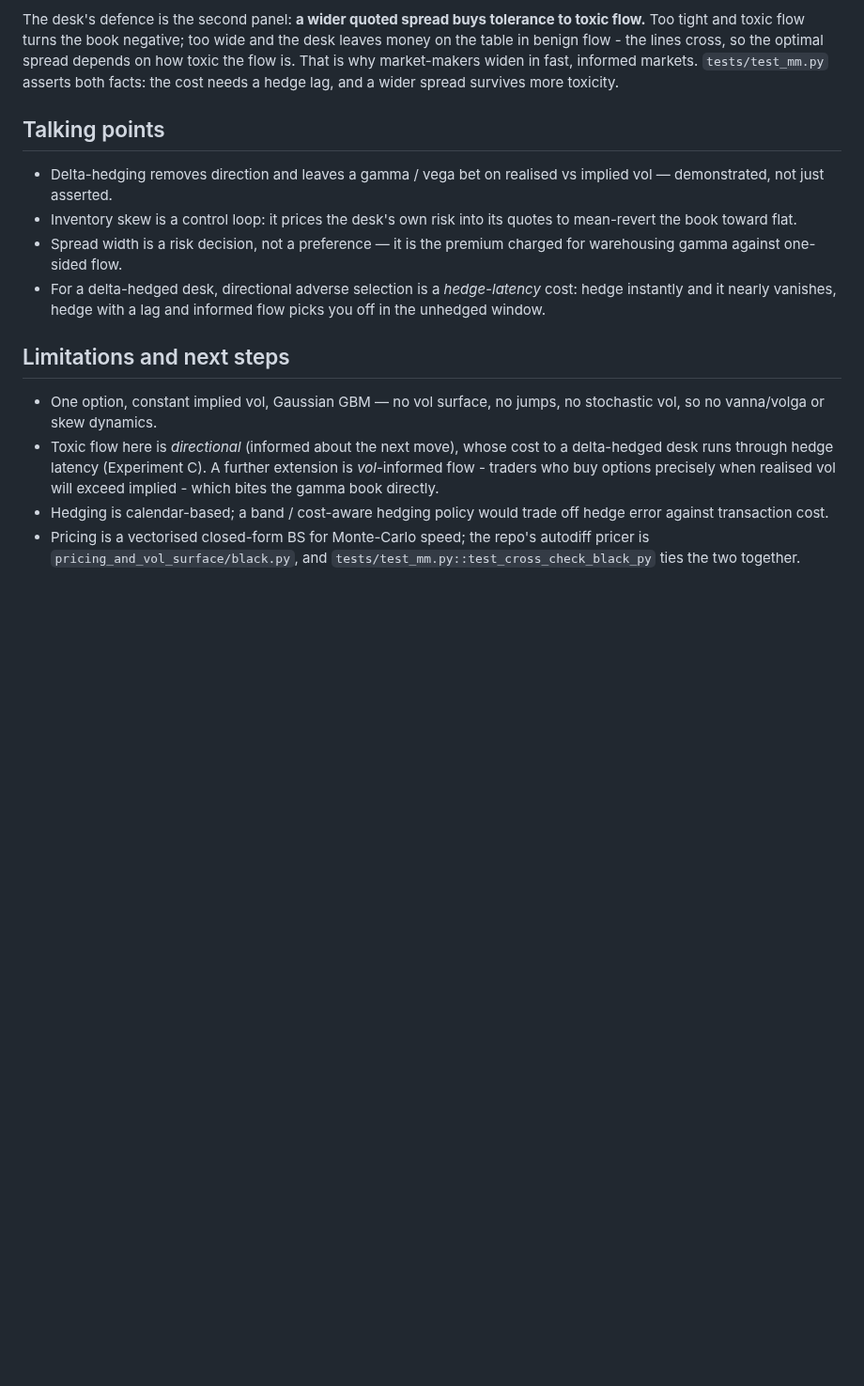
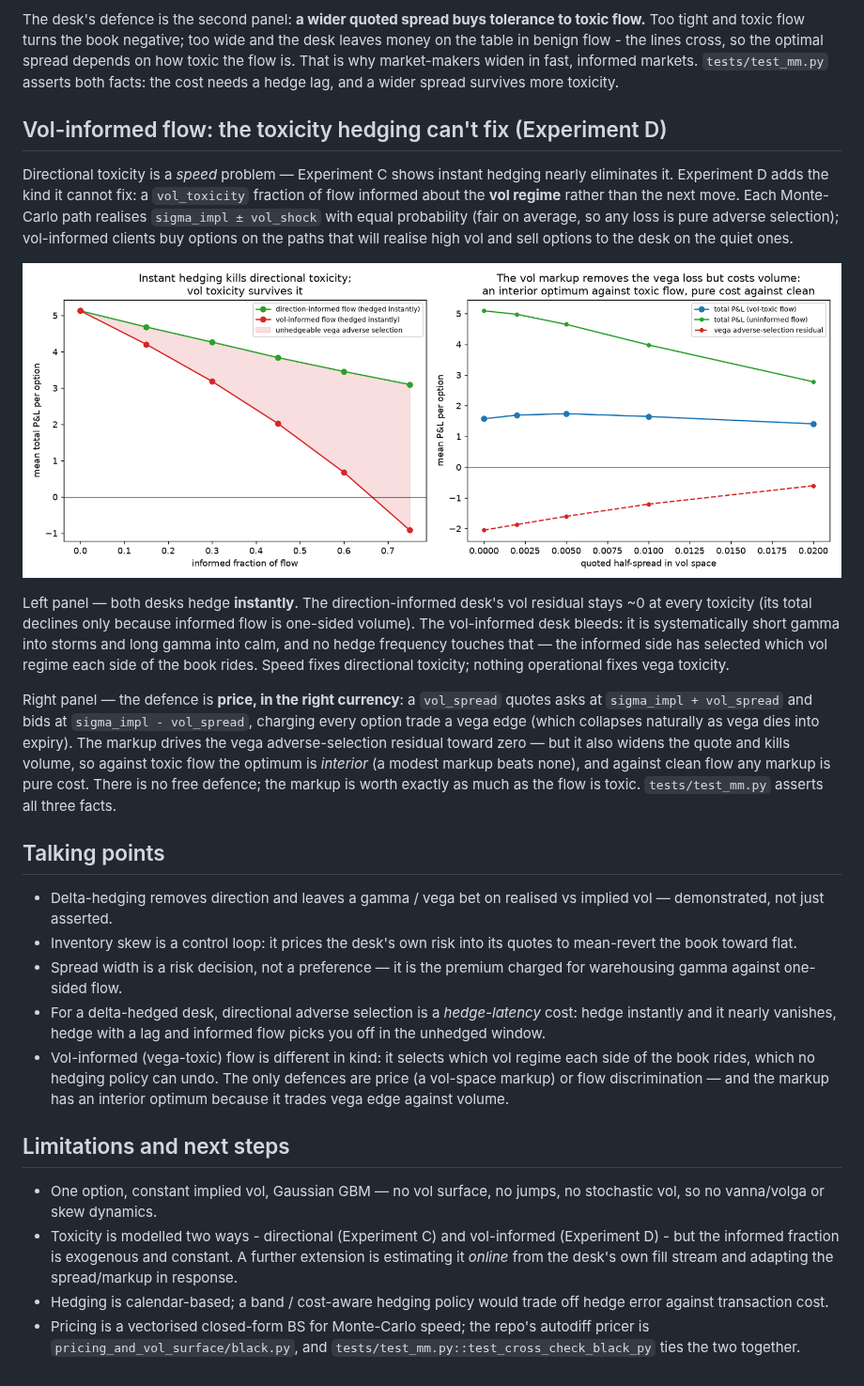
Before and after one commit to Thomas-quinn7/options-toolkit, a Markdown page: market_making/README.md, the part around the change. Shown at 94% size. Rendered like a GitHub page; pictures changed too: market_making/figures/vol_informed_flow.png (added); blank space fills up the shorter version.

```diff
--- a/market_making/README.md
+++ b/market_making/README.md
@@ -115,6 +115,35 @@ spread depends on how toxic the flow is. That is why market-makers widen in fast
 informed markets. `tests/test_mm.py` asserts both facts: the cost needs a hedge
 lag, and a wider spread survives more toxicity.
 
+## Vol-informed flow: the toxicity hedging can't fix (Experiment D)
+
+Directional toxicity is a *speed* problem — Experiment C shows instant hedging
+nearly eliminates it. Experiment D adds the kind it cannot fix: a
+`vol_toxicity` fraction of flow informed about the **vol regime** rather than
+the next move. Each Monte-Carlo path realises `sigma_impl ± vol_shock` with
+equal probability (fair on average, so any loss is pure adverse selection);
+vol-informed clients buy options on the paths that will realise high vol and
+sell options to the desk on the quiet ones.
+
+![vol-informed flow](figures/vol_informed_flow.png)
+
+Left panel — both desks hedge **instantly**. The direction-informed desk's vol
+residual stays ~0 at every toxicity (its total declines only because informed
+flow is one-sided volume). The vol-informed desk bleeds: it is systematically
+short gamma into storms and long gamma into calm, and no hedge frequency
+touches that — the informed side has selected which vol regime each side of
+the book rides. Speed fixes directional toxicity; nothing operational fixes
+vega toxicity.
+
+Right panel — the defence is **price, in the right currency**: a `vol_spread`
+quotes asks at `sigma_impl + vol_spread` and bids at `sigma_impl - vol_spread`,
+charging every option trade a vega edge (which collapses naturally as vega dies
+into expiry). The markup drives the vega adverse-selection residual toward zero
+— but it also widens the quote and kills volume, so against toxic flow the
+optimum is *interior* (a modest markup beats none), and against clean flow any
+markup is pure cost. There is no free defence; the markup is worth exactly as
+much as the flow is toxic. `tests/test_mm.py` asserts all three facts.
+
 ## Talking points
 
 * Delta-hedging removes direction and leaves a gamma / vega bet on realised vs
@@ -126,15 +155,20 @@ lag, and a wider spread survives more toxicity.
 * For a delta-hedged desk, directional adverse selection is a *hedge-latency*
   cost: hedge instantly and it nearly vanishes, hedge with a lag and informed
   flow picks you off in the unhedged window.
+* Vol-informed (vega-toxic) flow is different in kind: it selects which vol
+  regime each side of the book rides, which no hedging policy can undo. The
+  only defences are price (a vol-space markup) or flow discrimination — and
+  the markup has an interior optimum because it trades vega edge against
+  volume.
 
 ## Limitations and next steps
 
 * One option, constant implied vol, Gaussian GBM — no vol surface, no jumps, no
   stochastic vol, so no vanna/volga or skew dynamics.
-* Toxic flow here is *directional* (informed about the next move), whose cost to
-  a delta-hedged desk runs through hedge latency (Experiment C). A further
-  extension is *vol*-informed flow - traders who buy options precisely when
-  realised vol will exceed implied - which bites the gamma book directly.
+* Toxicity is modelled two ways - directional (Experiment C) and vol-informed
+  (Experiment D) - but the informed fraction is exogenous and constant. A
+  further extension is estimating it *online* from the desk's own fill stream
+  and adapting the spread/markup in response.
 * Hedging is calendar-based; a band / cost-aware hedging policy would trade off
   hedge error against transaction cost.
 * Pricing is a vectorised closed-form BS for Monte-Carlo speed; the repo's
```
Also changed, not shown: README.md (+15 -7 lines), pricing_and_vol_surface/VOL_SURFACE.md (+32 -2 lines), market_making/figures/adverse_selection.png, market_making/figures/mm_pnl_vs_vol.png, market_making/figures/sample_inventory_path.png, pricing_and_vol_surface/figures/band_fit.png (added), pricing_and_vol_surface/figures/weighted_calibration.png, 4 other files.
